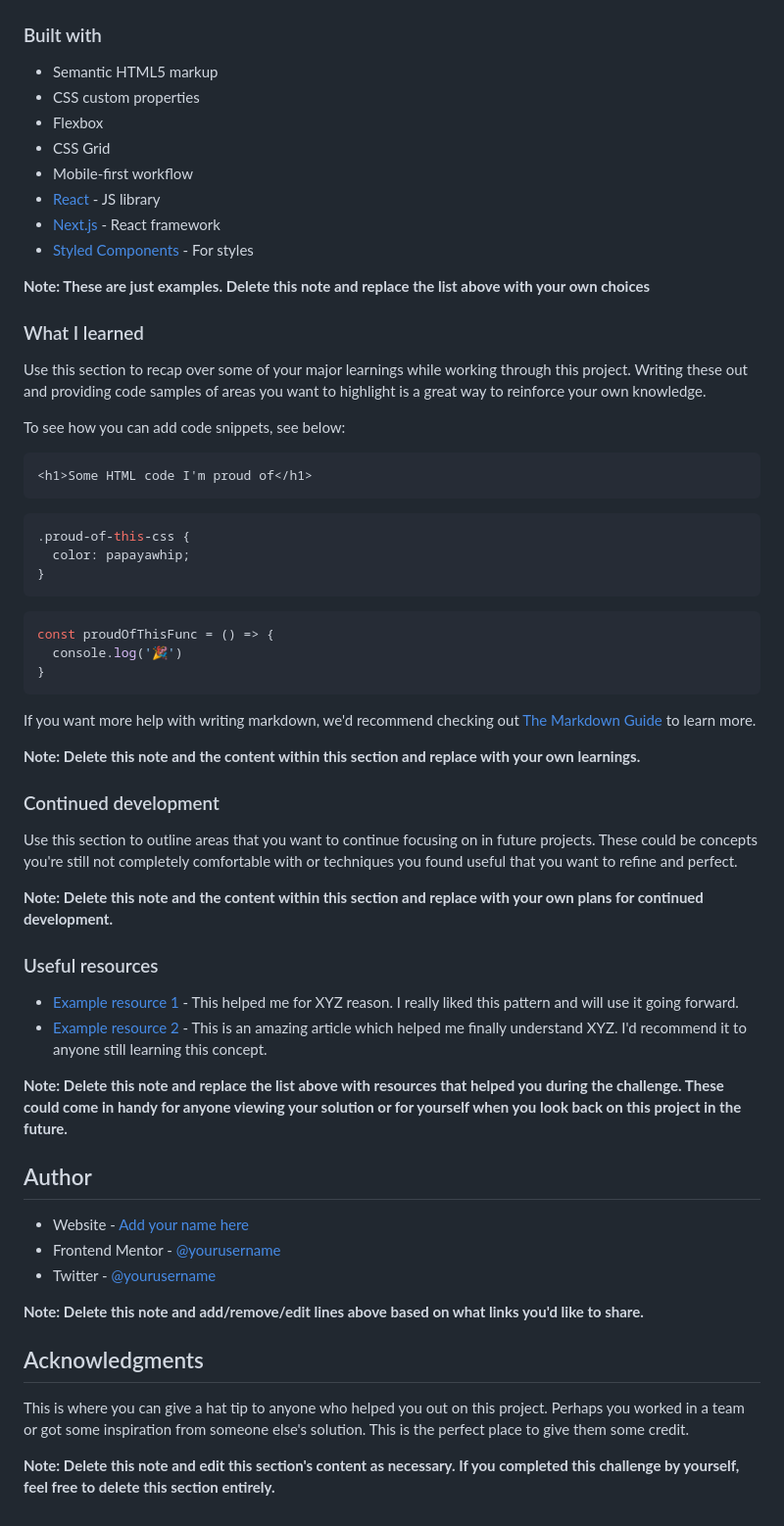
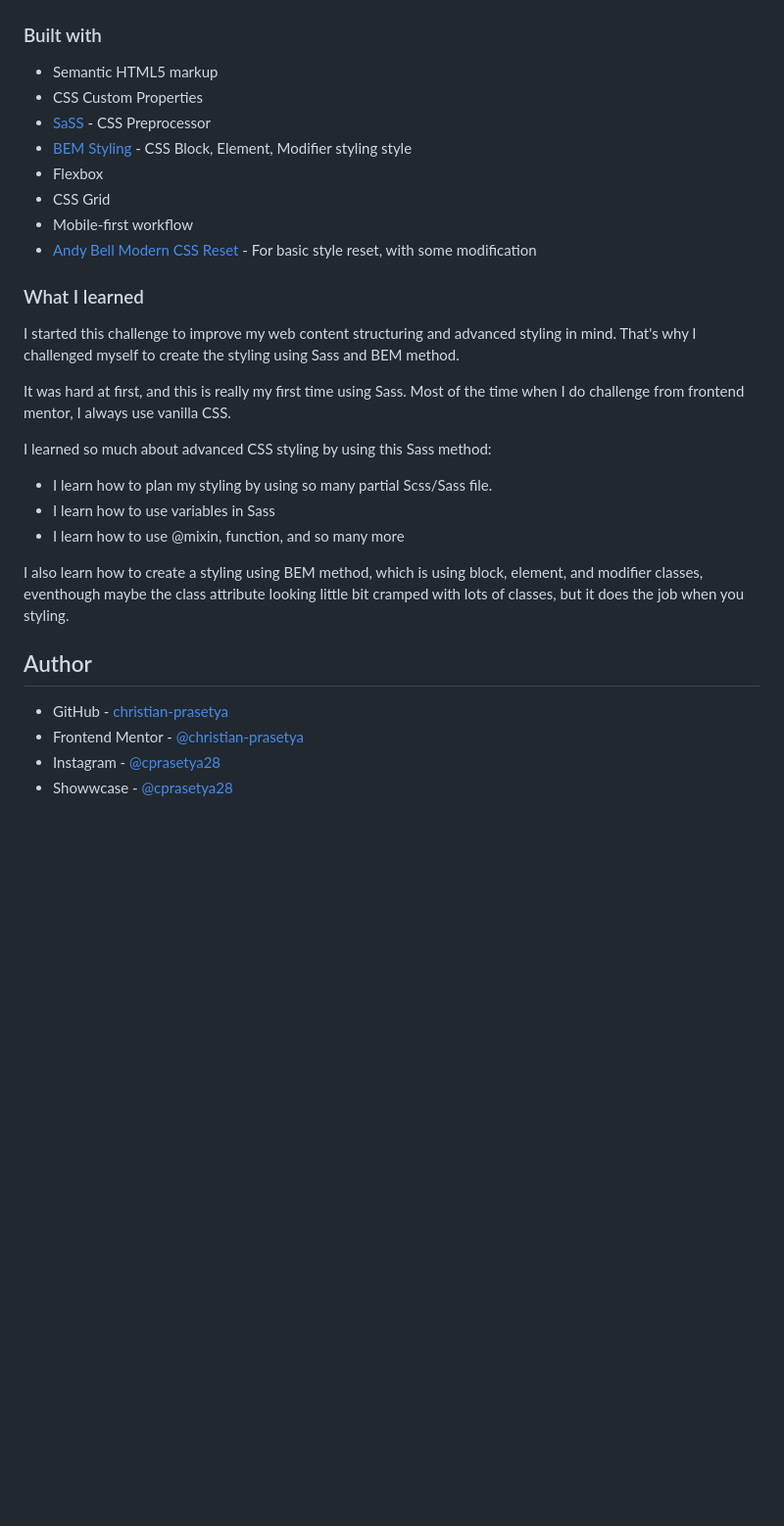
Before and after one commit to christian-prasetya/fem-order-summary-component, a Markdown page: README.md, the part around the change printed below. Shown: that part at 98% size. Drawn GitHub-style; blank space fills up the shorter version.

````diff
--- a/README.md
+++ b/README.md
@@ -48,63 +39,31 @@ Then crop/optimize/edit your image however you like, add it to your project, and
 ### Built with
 
 - Semantic HTML5 markup
-- CSS custom properties
+- CSS Custom Properties
+- [SaSS](https://sass-lang.com/) - CSS Preprocessor
+- [BEM Styling](https://getbem.com/) - CSS Block, Element, Modifier styling style
 - Flexbox
 - CSS Grid
 - Mobile-first workflow
-- [React](https://reactjs.org/) - JS library
-- [Next.js](https://nextjs.org/) - React framework
-- [Styled Components](https://styled-components.com/) - For styles
-
-**Note: These are just examples. Delete this note and replace the list above with your own choices**
+- [Andy Bell Modern CSS Reset](https://piccalil.li/blog/a-modern-css-reset/) - For basic style reset, with some modification
 
 ### What I learned
 
-Use this section to recap over some of your major learnings while working through this project. Writing these out and providing code samples of areas you want to highlight is a great way to reinforce your own knowledge.
+I started this challenge to improve my web content structuring and advanced styling in mind. That's why I challenged myself to create the styling using Sass and BEM method.
 
-To see how you can add code snippets, see below:
+It was hard at first, and this is really my first time using Sass. Most of the time when I do challenge from frontend mentor, I always use vanilla CSS.
 
-```html
-<h1>Some HTML code I'm proud of</h1>
-```
-```css
-.proud-of-this-css {
-  color: papayawhip;
-}
-```
-```js
-const proudOfThisFunc = () => {
-  console.log('🎉')
-}
-```
+I learned so much about advanced CSS styling by using this Sass method:
 
-If you want more help with writing markdown, we'd recommend checking out [The Markdown Guide](https://www.markdownguide.org/) to learn more.
+- I learn how to plan my styling by using so many partial Scss/Sass file.
+- I learn how to use variables in Sass
+- I learn how to use @mixin, function, and so many more
 
-**Note: Delete this note and the content within this section and replace with your own learnings.**
-
-### Continued development
-
-Use this section to outline areas that you want to continue focusing on in future projects. These could be concepts you're still not completely comfortable with or techniques you found useful that you want to refine and perfect.
-
-**Note: Delete this note and the content within this section and replace with your own plans for continued development.**
-
-### Useful resources
-
-- [Example resource 1](https://www.example.com) - This helped me for XYZ reason. I really liked this pattern and will use it going forward.
-- [Example resource 2](https://www.example.com) - This is an amazing article which helped me finally understand XYZ. I'd recommend it to anyone still learning this concept.
-
-**Note: Delete this note and replace the list above with resources that helped you during the challenge. These could come in handy for anyone viewing your solution or for yourself when you look back on this project in the future.**
+I also learn how to create a styling using BEM method, which is using block, element, and modifier classes, eventhough maybe the class attribute looking little bit cramped with lots of classes, but it does the job when you styling.
 
 ## Author
 
-- Website - [Add your name here](https://www.your-site.com)
-- Frontend Mentor - [@yourusername](https://www.frontendmentor.io/profile/yourusername)
-- Twitter - [@yourusername](https://www.twitter.com/yourusername)
-
-**Note: Delete this note and add/remove/edit lines above based on what links you'd like to share.**
-
-## Acknowledgments
-
-This is where you can give a hat tip to anyone who helped you out on this project. Perhaps you worked in a team or got some inspiration from someone else's solution. This is the perfect place to give them some credit.
-
-**Note: Delete this note and edit this section's content as necessary. If you completed this challenge by yourself, feel free to delete this section entirely.**
+- GitHub - [christian-prasetya](https://github.com/christian-prasetya)
+- Frontend Mentor - [@christian-prasetya](https://www.frontendmentor.io/profile/christian-prasetya)
+- Instagram - [@cprasetya28](https://www.instagram.com/cprasetya28)
+- Showwcase - [@cprasetya28](https://www.showwcase.com/cprasetya28)
````
Also changed, not shown: other parts of README.md (+6 -15 lines), Solution/Frontend Mentor - Order summary card - Desktop Solution.png (added), Solution/Frontend Mentor - Order summary card - Mobile Solution.png (added), Solution/Frontend Mentor - Order summary card - active state.png (added).
